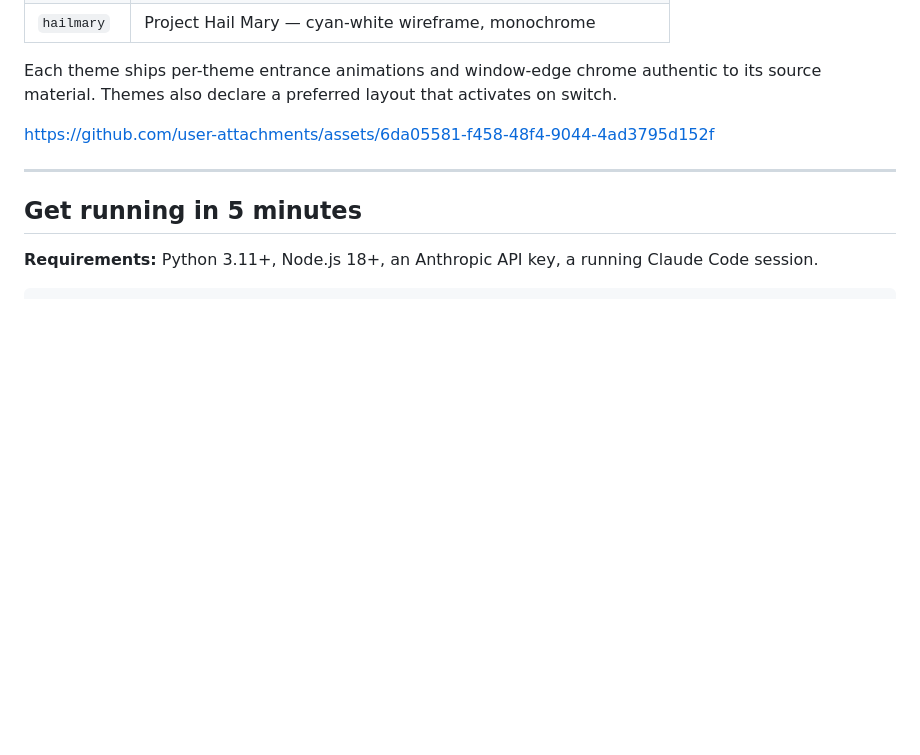
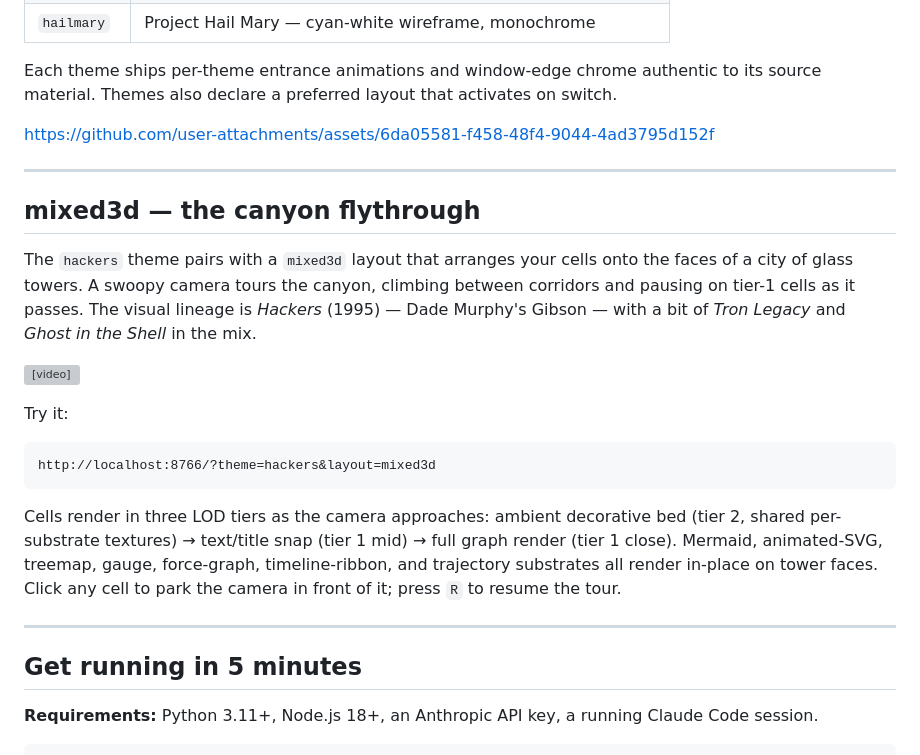
Before and after one commit to justinstimatze/lucida, a Markdown page: README.md, the part around the change. GitHub-like rendering; blank space fills up the shorter version; grey boxes are pictures that could not be loaded.

Commit message:
README: add mixed3d (canyon flythrough) section with demo video
New 'mixed3d - the canyon flythrough' section between the themes
table and setup instructions. Includes:
  - One-paragraph description of the hackers/mixed3d pairing
  - Embedded demo video (920x796 H.264 mp4, ~42MB) from the
    demo-2026-05-26 release
  - The URL to enable
  - LOD tier explanation + click-to-park interaction hint

Video uploaded as a release asset rather than committed to the repo
to keep the repo lean (git history stays text-only). README references
the GitHub releases CDN URL which renders inline via <video> tag on
github.com.

````diff
--- a/README.md
+++ b/README.md
@@ -40,6 +40,32 @@ authentic to its source material. Themes also declare a preferred layout
 that activates on switch.
 
 https://github.com/user-attachments/assets/6da05581-f458-48f4-9044-4ad3795d152f
+
+---
+
+## mixed3d — the canyon flythrough
+
+The `hackers` theme pairs with a `mixed3d` layout that arranges your
+cells onto the faces of a city of glass towers. A swoopy camera tours
+the canyon, climbing between corridors and pausing on tier-1 cells as
+it passes. The visual lineage is *Hackers* (1995) — Dade Murphy's
+Gibson — with a bit of *Tron Legacy* and *Ghost in the Shell* in the
+mix.
+
+<video src="https://github.com/justinstimatze/lucida/releases/download/demo-2026-05-26/lucida-demo-v4.mp4" controls width="640"></video>
+
+Try it:
+
+```
+http://localhost:8766/?theme=hackers&layout=mixed3d
+```
+
+Cells render in three LOD tiers as the camera approaches: ambient
+decorative bed (tier 2, shared per-substrate textures) → text/title
+snap (tier 1 mid) → full graph render (tier 1 close). Mermaid,
+animated-SVG, treemap, gauge, force-graph, timeline-ribbon, and
+trajectory substrates all render in-place on tower faces. Click any
+cell to park the camera in front of it; press `R` to resume the tour.
 
 ---
 
````
